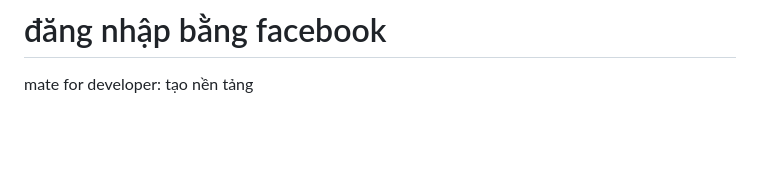
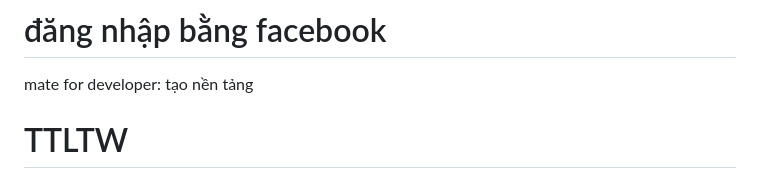
Before and after one commit to tlinhng/TTLTW, a Markdown page: README.md, the part around the change. Rendered like a GitHub page; blank space fills up the shorter version.

```diff
--- a/README.md
+++ b/README.md
@@ -213,3 +213,5 @@ mvn package azure-webapp:deploy
 
 # đăng nhập bằng facebook
 mate for developer: tạo nền tảng
+
+# TTLTW
```
